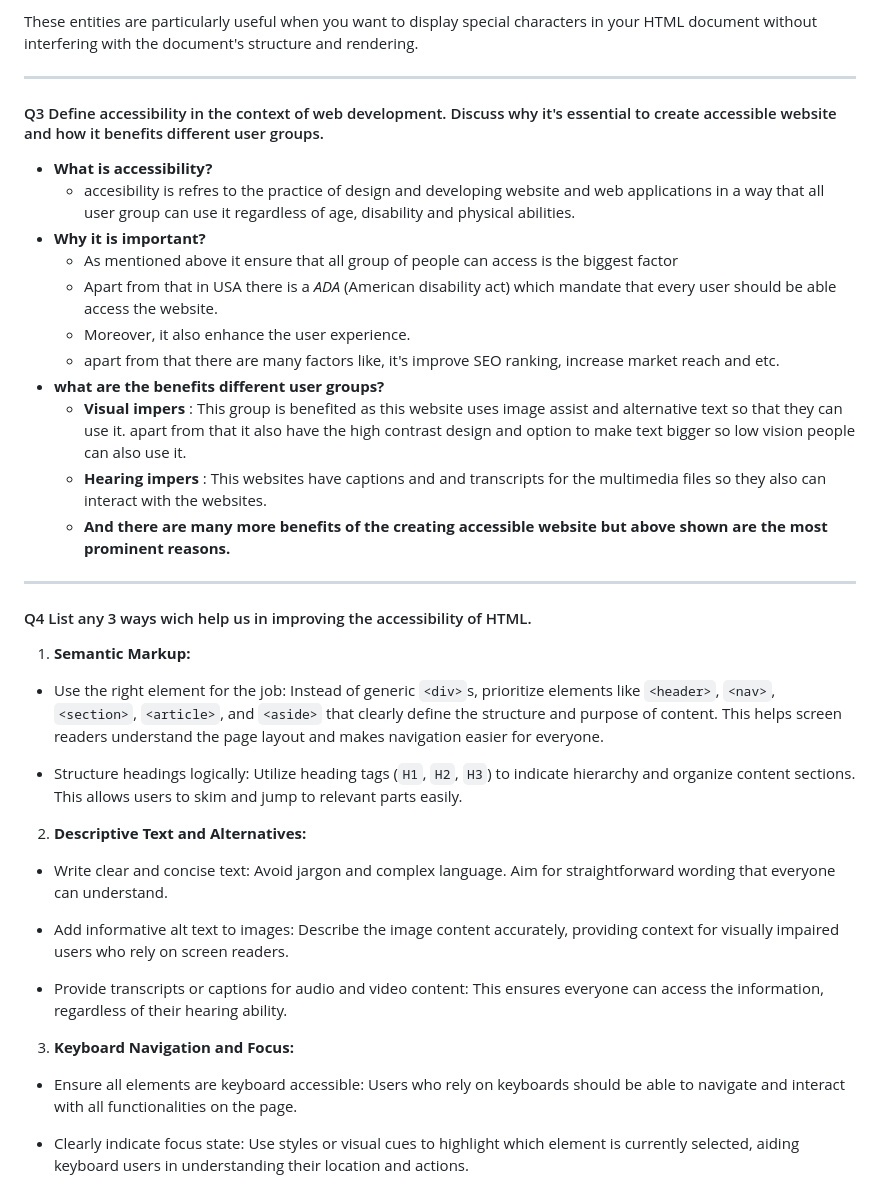
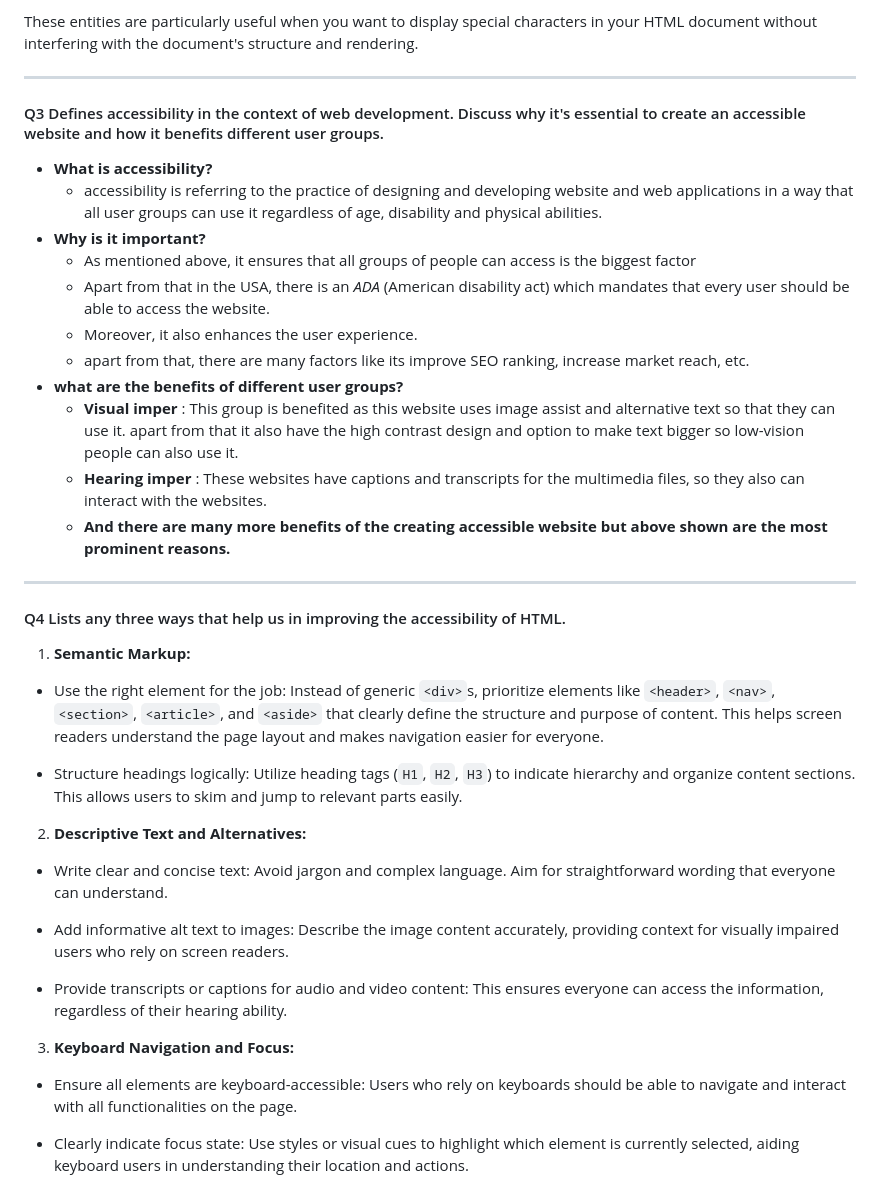
Before and after one commit to jay1patel1/PW-Coding, a Markdown page: Assignment/Morden HTML/MordenHTML.md, the part around the change printed below. Drawn GitHub-style.

```diff
--- a/Assignment/Morden HTML/MordenHTML.md
+++ b/Assignment/Morden HTML/MordenHTML.md
@@ -49,27 +63,37 @@ HTML entities are special codes used to represent reserved characters and symbol
 These entities are particularly useful when you want to display special characters in your HTML document without interfering with the document's structure and rendering.
 
 ---
-#### Q3 Define accessibility in the context of web development. Discuss why it's essential to create accessible website and how it benefits different user groups.
-- __What is accessibility?__
-  - accesibility is refres to the practice of design and developing website and web applications in a way that all user group can use it regardless of age, disability and physical abilities.
-- __Why it is important?__
-  - As mentioned above it ensure that all group of people can access is the biggest factor
-  - Apart from that in USA there is a _ADA_ (American disability act) which mandate that every user should be able access the website.
-  - Moreover, it also enhance the user experience.
-  - apart from that there are many factors like, it's improve SEO ranking, increase market reach and etc.
-- __what are the benefits different user groups?__
-  - __Visual impers__ : This group is benefited as this website uses image assist and alternative text so that they can use it. apart from that it also have the high contrast design and option to make text bigger so low vision people can also use it.
-  - __Hearing impers__ : This websites have captions and and transcripts for the multimedia files so they also can interact with the websites.
-  - __And there are many more benefits of the creating accessible website but above shown are the most prominent reasons.__
+
+#### Q3 Defines accessibility in the context of web development. Discuss why it's essential to create an accessible website and how it benefits different user groups.
+
+- **What is accessibility?**
+  - accessibility is referring to the practice of designing and developing website and web applications in a way that
+    all user groups can use it regardless of age, disability and physical abilities.
+- **Why is it important?**
+  - As mentioned above, it ensures that all groups of people can access is the biggest factor
+  - Apart from that in the USA, there is an _ADA_ (American disability act) which mandates that every user should be
+    able to access the website.
+  - Moreover, it also enhances the user experience.
+  - apart from that, there are many factors like its improve SEO ranking, increase market reach, etc.
+- **what are the benefits of different user groups?**
+  - **Visual imper** : This group is benefited as this website uses image assist and alternative text so that they can
+    use it. apart from that it also have the high contrast design and option to make text bigger so low-vision people
+    can also use it.
+  - **Hearing imper** : These websites have captions and transcripts for the multimedia files, so they also can interact
+    with the websites.
+  - **And there are many more benefits of the creating accessible website but above shown are the most prominent
+    reasons.**
 
 ---
-#### Q4 List any 3 ways wich help us in improving the accessibility of HTML.
-1. __Semantic Markup:__
+
+#### Q4 Lists any three ways that help us in improving the accessibility of HTML.
+
+1. **Semantic Markup:**
 - Use the right element for the job: Instead of generic `<div>`s, prioritize elements like `<header>`, `<nav>`, `<section>`, `<article>`, and `<aside>` that clearly define the structure and purpose of content. This helps screen readers understand the page layout and makes navigation easier for everyone.
 
 - Structure headings logically: Utilize heading tags (`H1`, `H2`, `H3`) to indicate hierarchy and organize content sections. This allows users to skim and jump to relevant parts easily.
 
-2. __Descriptive Text and Alternatives:__
+2. **Descriptive Text and Alternatives:**
 
 - Write clear and concise text: Avoid jargon and complex language. Aim for straightforward wording that everyone can understand.
 
@@ -77,9 +101,10 @@ These entities are particularly useful when you want to display special characte
 
 - Provide transcripts or captions for audio and video content: This ensures everyone can access the information, regardless of their hearing ability.
 
-3. __Keyboard Navigation and Focus:__
+3. **Keyboard Navigation and Focus:**
 
-- Ensure all elements are keyboard accessible: Users who rely on keyboards should be able to navigate and interact with all functionalities on the page.
+- Ensure all elements are keyboard-accessible: Users who rely on keyboards should be able to navigate and interact with
+  all functionalities on the page.
 
 - Clearly indicate focus state: Use styles or visual cues to highlight which element is currently selected, aiding keyboard users in understanding their location and actions.
 
```
Also changed, not shown: other parts of Assignment/Morden HTML/MordenHTML.md (+30 -16 lines).
